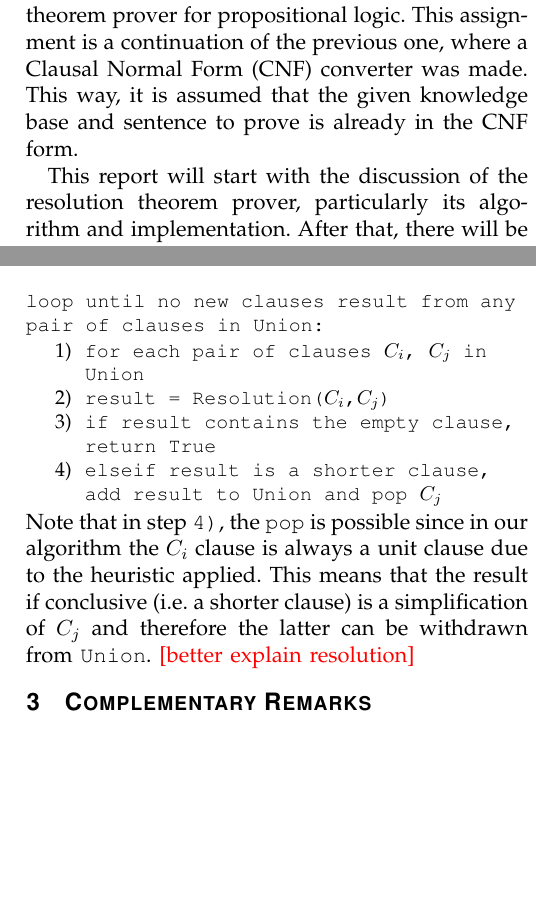
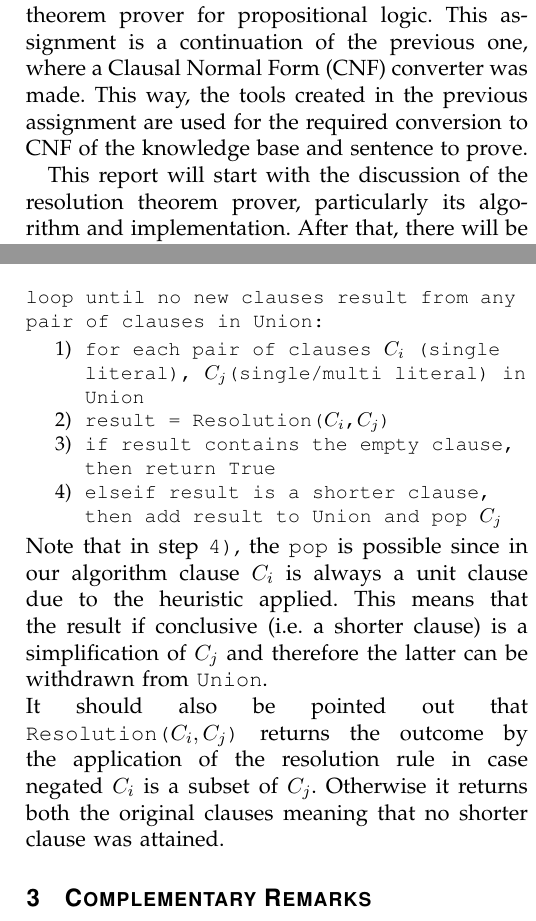
Before and after one commit to diogom8/IA_Lab_One, a LaTeX problem sheet (assignment3/Report/report3.tex): two parts of the columns of pages 1 and 2 of 3, joined at a grey line, cut so that both start at the same text, the shorter picture padded with empty space. Compiled offline with pdfLaTeX.

Commit message:
Last version - DIogo

```diff
--- a/assignment3/Report/report3.tex
+++ b/assignment3/Report/report3.tex
@@ -18,7 +18,7 @@
   \renewcommand\thefigure{\Alph{section}\arabic{figure}}
   \renewcommand\thetable{\Alph{section}\arabic{table}}
 }
-\newcommand{\HRule}{\rule{\linewidth}{0.5mm}}
+\newcommand{\HRule}{\rule{\linewidth}{0.2mm}}
 
 % *** CITATION PACKAGES ***
 %
@@ -122,7 +122,7 @@ resolution theorem, propositional logic, clausal normal form, CNF, knowledge bas
 
 \section{Introduction}
 
-\IEEEPARstart{T}{he} aim of the present short report is to describe the results obtained for the Assignment \#3 which aimed the creation of a resolution-based theorem prover for propositional logic. This assignment is a continuation of the previous one, where a Clausal Normal Form (CNF) converter was made. This way, it is assumed that the given knowledge base and sentence to prove is already in the CNF form.
+\IEEEPARstart{T}{he} aim of the present short report is to describe the results obtained for the Assignment \#3 which aimed the creation of a resolution-based theorem prover for propositional logic. This assignment is a continuation of the previous one, where a Clausal Normal Form (CNF) converter was made. This way, the tools created in the previous assignment are used for the required conversion to CNF of the knowledge base and sentence to prove.
 
 This report will start with the discussion of the resolution theorem prover, particularly its algorithm and implementation. After that, there will be some complementary remarks and conclusions.
 
@@ -141,14 +141,15 @@ In order to better understand the application of the unit preference heuristic a
 \small
 \noindent\texttt{loop until no new clauses result from any pair of clauses in Union:
 \begin{enumerate}
-\item for each pair of clauses $C_i$, $C_j$ in Union
+\item for each pair of clauses $C_i$ (single literal), $C_j$(single/multi literal) in Union
 \item result = Resolution($C_i$,$C_j$)
-\item if result contains the empty clause, return True
-\item elseif result is a shorter clause, add result to Union and pop $C_j$
+\item if result contains the empty clause, then return True
+\item elseif result is a shorter clause, then add result to Union and pop $C_j$
 \end{enumerate}
 }
 \normalsize
-Note that in step \texttt{4)}, the \texttt{pop} is possible since in our algorithm the \texttt{$C_i$} clause is always a unit clause due to the heuristic applied. This means that the result if conclusive (i.e. a shorter clause) is a simplification of \texttt{$C_j$} and therefore the latter can be withdrawn from \texttt{Union}. \todo{better explain resolution}
+Note that in step \texttt{4)}, the \texttt{pop} is possible since in our algorithm clause \texttt{$C_i$} is always a unit clause due to the heuristic applied. This means that the result if conclusive (i.e. a shorter clause) is a simplification of \texttt{$C_j$} and therefore the latter can be withdrawn from \texttt{Union}.\\
+It should also be pointed out that \texttt{Resolution($C_i,C_j$)} returns the outcome by the application of the resolution rule in case negated $C_i$ is a subset of $C_j$. Otherwise it returns both the original clauses meaning that no shorter clause was attained.
 
 
 
```
Also changed, not shown: assignment3/Report/report3.tex (6 more changed lines).
